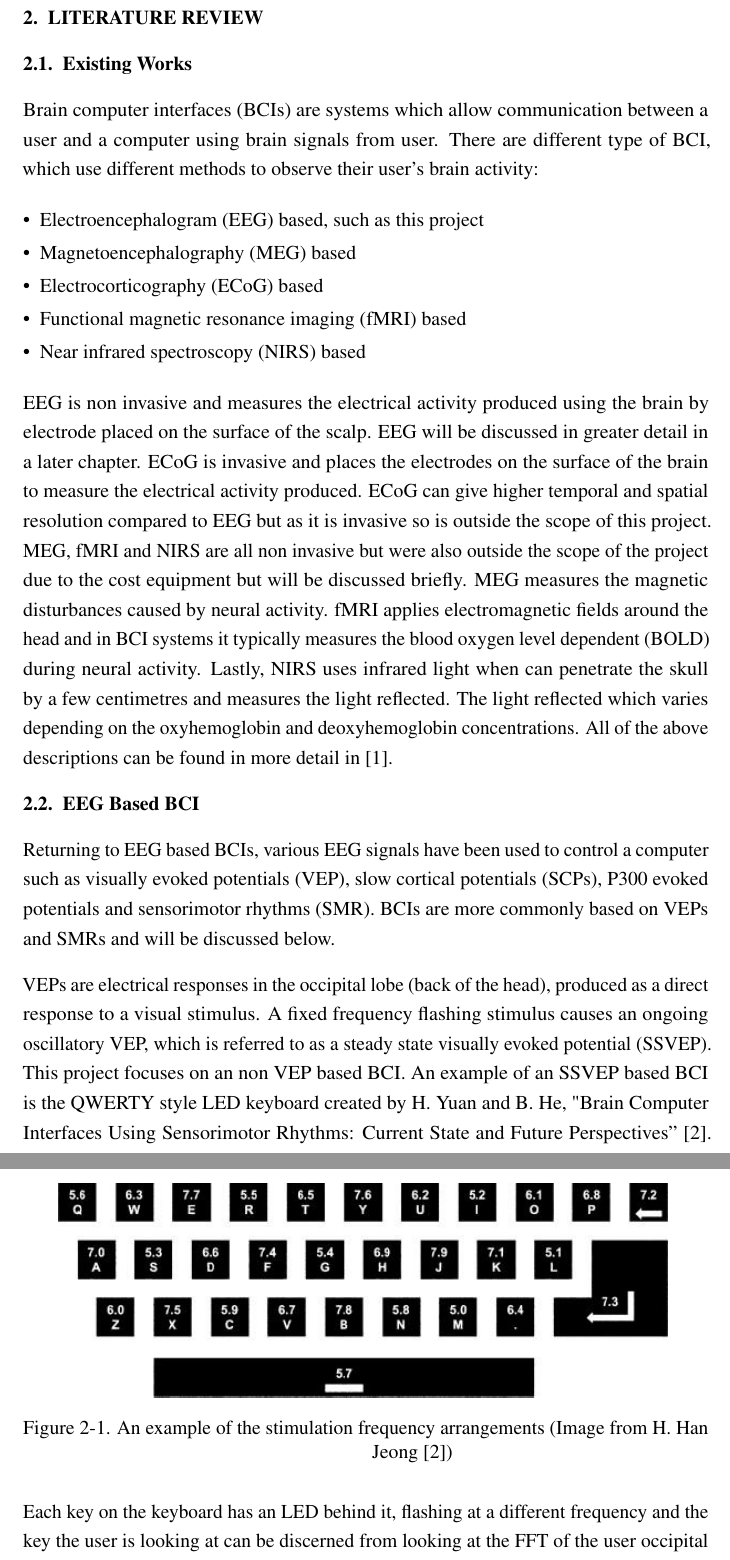
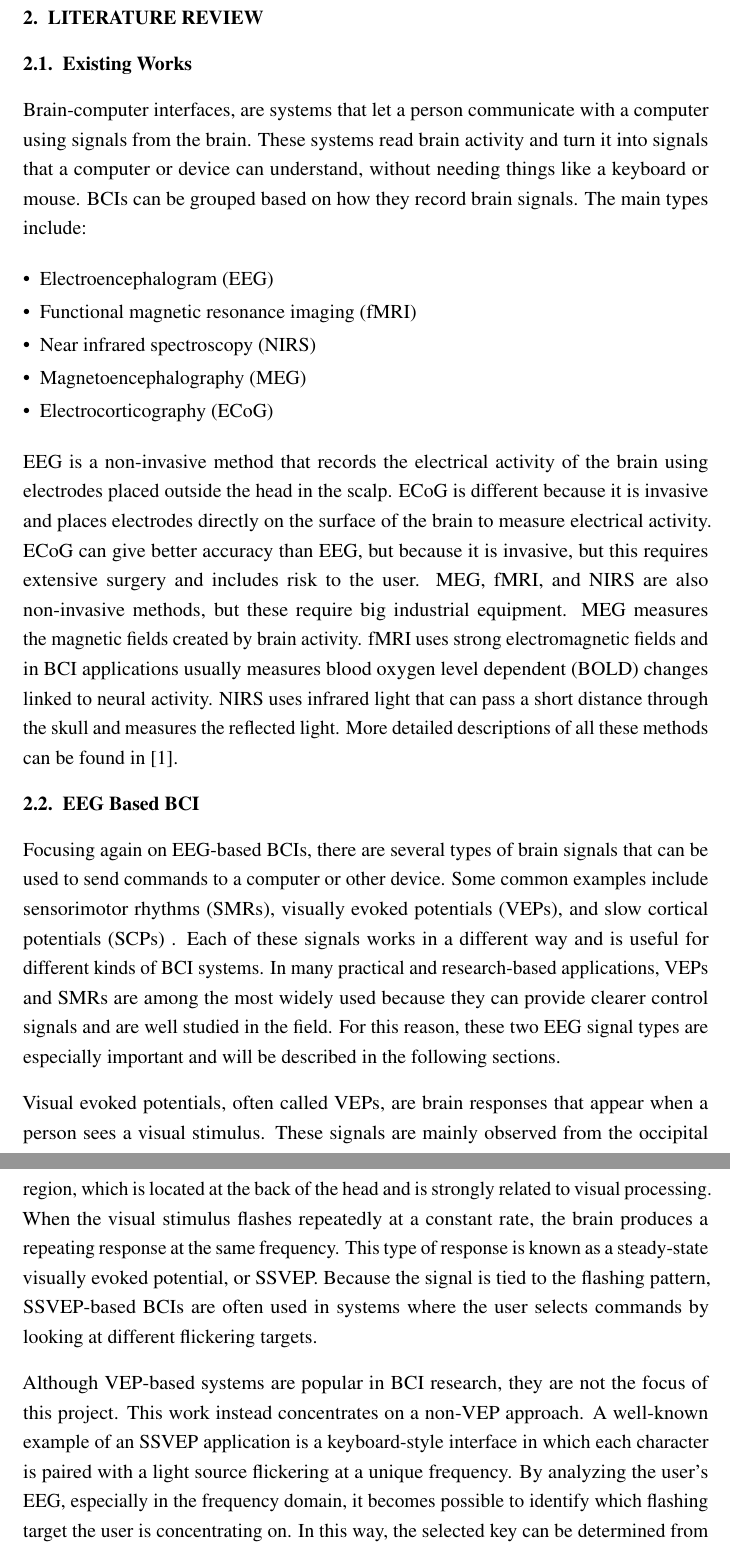
Before and after one commit to 66SWASTIK99/Project-Minor-Report, a LaTeX thesis (main.tex, which reads src/chapters/literatureReview.tex): two parts of pages 13 and 14 of 61, joined at a grey line, cut so that both start at the same text. Compiled offline with pdfLaTeX.

Commit message:
lit_rev and req analysis

```diff
--- a/src/chapters/literatureReview.tex
+++ b/src/chapters/literatureReview.tex
@@ -1,27 +1,24 @@
 \chapter{LITERATURE REVIEW}
 
 \section{Existing Works}
-Brain computer interfaces (BCIs) are systems which allow communication between a user and a computer using brain signals from user. There are different type of BCI, which use different methods to observe their user's brain activity:
-\begin{itemize}
-	\item \gls{eeg} based, such as this project
-	\item Magnetoencephalography (MEG) based
-	\item Electrocorticography (ECoG) based
-	\item Functional magnetic resonance imaging (fMRI) based
-	\item Near infrared spectroscopy (NIRS) based
+Brain-computer interfaces, are systems that let a person communicate with a computer using signals from the brain. These systems read brain activity and turn it into signals that a computer or device can understand, without needing things like a keyboard or mouse. BCIs can be grouped based on how they record brain signals. The main types include:\begin{itemize}
+	\item \gls{eeg}
+	\item Functional magnetic resonance imaging (fMRI)
+	\item Near infrared spectroscopy (NIRS)
+	\item Magnetoencephalography (MEG)
+	\item Electrocorticography (ECoG)
+
 \end{itemize}
 
-EEG is non invasive and measures the electrical activity produced using the brain by electrode placed on the surface of the scalp. EEG will be discussed in greater detail in a later chapter. ECoG is invasive and places the electrodes on the surface of the brain to measure the electrical activity produced. ECoG can give higher temporal and spatial resolution compared to EEG but as it is invasive so is outside the scope of this project. MEG, fMRI and NIRS are all non invasive but were also outside the scope of the project due to the cost equipment but will be discussed briefly. MEG measures the magnetic disturbances caused by neural activity. fMRI applies electromagnetic fields around the head and in BCI systems it typically measures the blood oxygen level dependent (BOLD) during neural activity. Lastly, NIRS uses infrared light when can penetrate the skull by a few centimetres and measures the light reflected. The light reflected which varies depending on the oxyhemoglobin and deoxyhemoglobin concentrations. All of the above descriptions can be found in more detail in \cite{nicolas2012bci}.
+EEG is a non-invasive method that records the electrical activity of the brain using electrodes placed outside the head in the scalp. ECoG is different because it is invasive and places electrodes directly on the surface of the brain to measure electrical activity. ECoG can give better accuracy than EEG, but because it is invasive, but this requires extensive surgery and includes risk to the user. MEG, fMRI, and NIRS are also non-invasive methods, but these require big industrial equipment. MEG measures the magnetic fields created by brain activity. fMRI uses strong electromagnetic fields and in BCI applications usually measures blood oxygen level dependent (BOLD) changes linked to neural activity. NIRS uses infrared light that can pass a short distance through the skull and measures the reflected light. More detailed descriptions of all these methods can be found in \cite{nicolas2012bci}.
 
 \section{EEG Based BCI}
-Returning to EEG based BCIs, various EEG signals have been used to control a computer such as visually evoked potentials (VEP), slow cortical potentials (SCPs), P300 evoked potentials and sensorimotor rhythms (SMR). BCIs are more commonly based on VEPs and SMRs and will be discussed below.
+Focusing again on EEG-based BCIs, there are several types of brain signals that can be used to send commands to a computer or other device. Some common examples include sensorimotor rhythms (SMRs), visually evoked potentials (VEPs), and slow cortical potentials (SCPs) . Each of these signals works in a different way and is useful for different kinds of BCI systems. In many practical and research-based applications, VEPs and SMRs are among the most widely used because they can provide clearer control signals and are well studied in the field. For this reason, these two EEG signal types are especially important and will be described in the following sections.
 
-VEPs are electrical responses in the occipital lobe (back of the head), produced as a direct response to a visual stimulus. A fixed frequency flashing stimulus causes an ongoing oscillatory VEP, which is referred to as a steady state visually evoked potential (SSVEP). This project focuses on an non VEP based BCI. An example of an SSVEP based BCI is the QWERTY style LED keyboard created by H. Yuan and B. He, "Brain Computer Interfaces Using Sensorimotor Rhythms: Current State and Future Perspectives” \cite{hwang2012ssvep}. Each key on the keyboard has an LED behind it, flashing at a different frequency and the key the user is looking at can be discerned from looking at the FFT of the user occipital EEG.
+Visual evoked potentials, often called VEPs, are brain responses that appear when a person sees a visual stimulus. These signals are mainly observed from the occipital region, which is located at the back of the head and is strongly related to visual processing. When the visual stimulus flashes repeatedly at a constant rate, the brain produces a repeating response at the same frequency. This type of response is known as a steady-state visually evoked potential, or SSVEP. Because the signal is tied to the flashing pattern, SSVEP-based BCIs are often used in systems where the user selects commands by looking at different flickering targets.
 
-\begin{figure}
-	\centering
-	\includegraphics[width = 14cm]{src/images/figures/frequency_stimulus.png}
-\caption{\centering An example of the stimulation frequency arrangements (Image from H. Han Jeong \cite{hwang2012ssvep})}
-\end{figure}
+Although VEP-based systems are popular in BCI research, they are not the focus of this project. This work instead concentrates on a non-VEP approach. A well-known example of an SSVEP application is a keyboard-style interface in which each character is paired with a light source flickering at a unique frequency. By analyzing the user’s EEG, especially in the frequency domain, it becomes possible to identify which flashing target the user is concentrating on. In this way, the selected key can be determined from the dominant spectral component present in the occipital EEG signal \cite{hwang2012ssvep}.
+
 
 \section{Brain Waves and Their Relevance to the Proposed BCI System}
 Electroencephalography (EEG) records the electrical activity of the brain in the form of brain waves, which are classified into distinct frequency bands, each reflecting specific mental and physiological states. Delta waves (0.1–3 Hz) are the slowest and are primarily observed during deep, dreamless sleep or unconscious states. Theta waves (4–7 Hz) are associated with creativity, imagination, memory recall, and light sleep or dreaming states, often reflecting a relaxed yet internally focused mind. Alpha waves (8–12 Hz) occur when a person is awake but relaxed, typically increasing when eyes are closed and diminishing during concentration. Low Beta waves (12–15 Hz) correspond to relaxed yet focused mental activity, while Midrange Beta waves (16–20 Hz) reflect active thinking, problem solving, and high awareness of the surroundings. High Beta waves (21–30 Hz) are linked to intense alertness, stress, or agitation, whereas Gamma waves (30–100 Hz) are related to higher level cognitive functions, such as information processing, learning, and memory integration. In the context of the proposed brain–computer interface (BCI) system, alpha waves are the primary focus for control, as they exhibit clear and measurable changes between relaxed and focused states, allowing reliable and simple EEG based interaction. While the system does not directly use other frequency bands for control, understanding the full spectrum of EEG activity is essential for filtering noise, identifying artifacts, and ensuring accurate detection of alpha and beta activity, thereby enhancing the overall performance of the BCI system.
```
Also changed, not shown: src/chapters/requirements.tex (+3 -13 lines), src/images/figures/wet_cup_electrodes.png.
